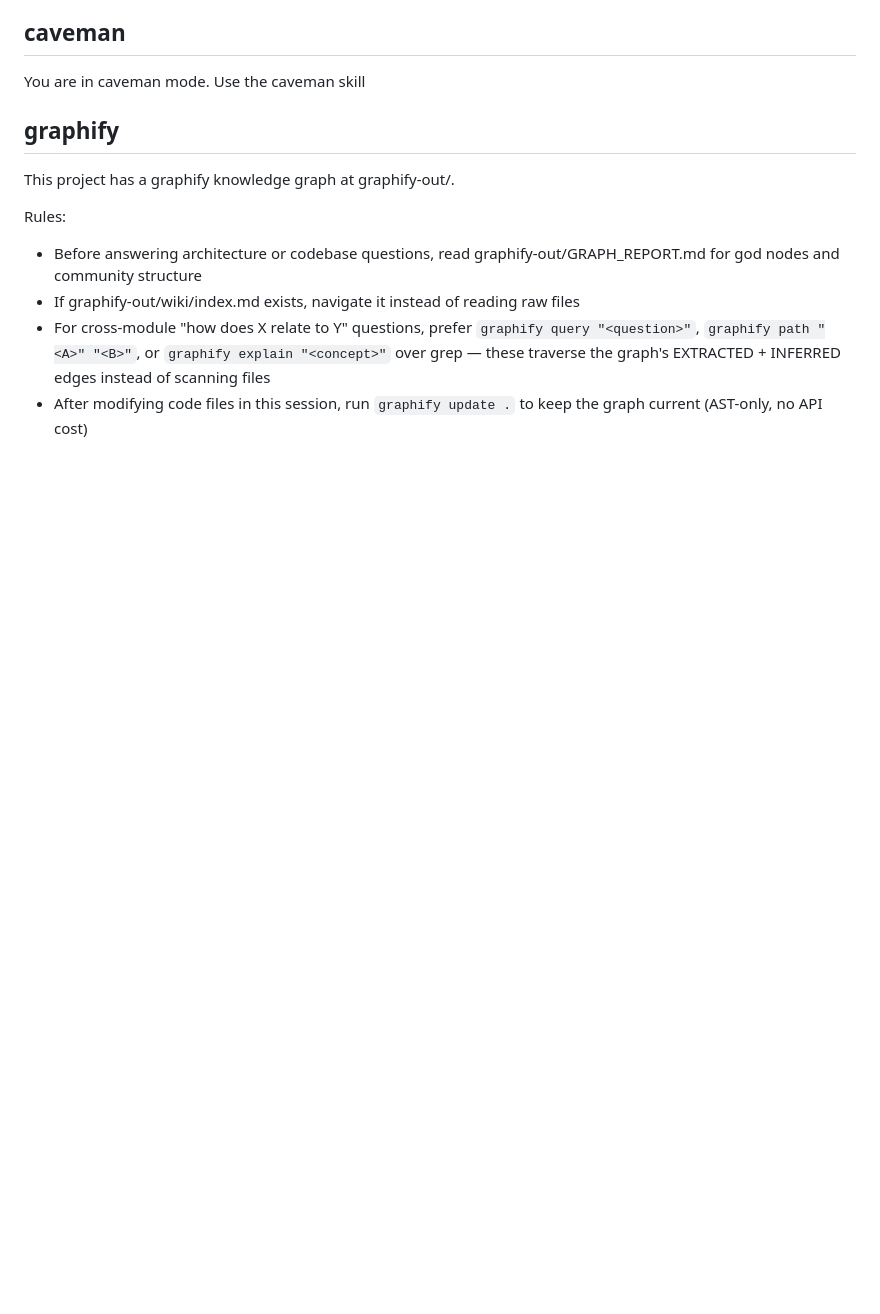
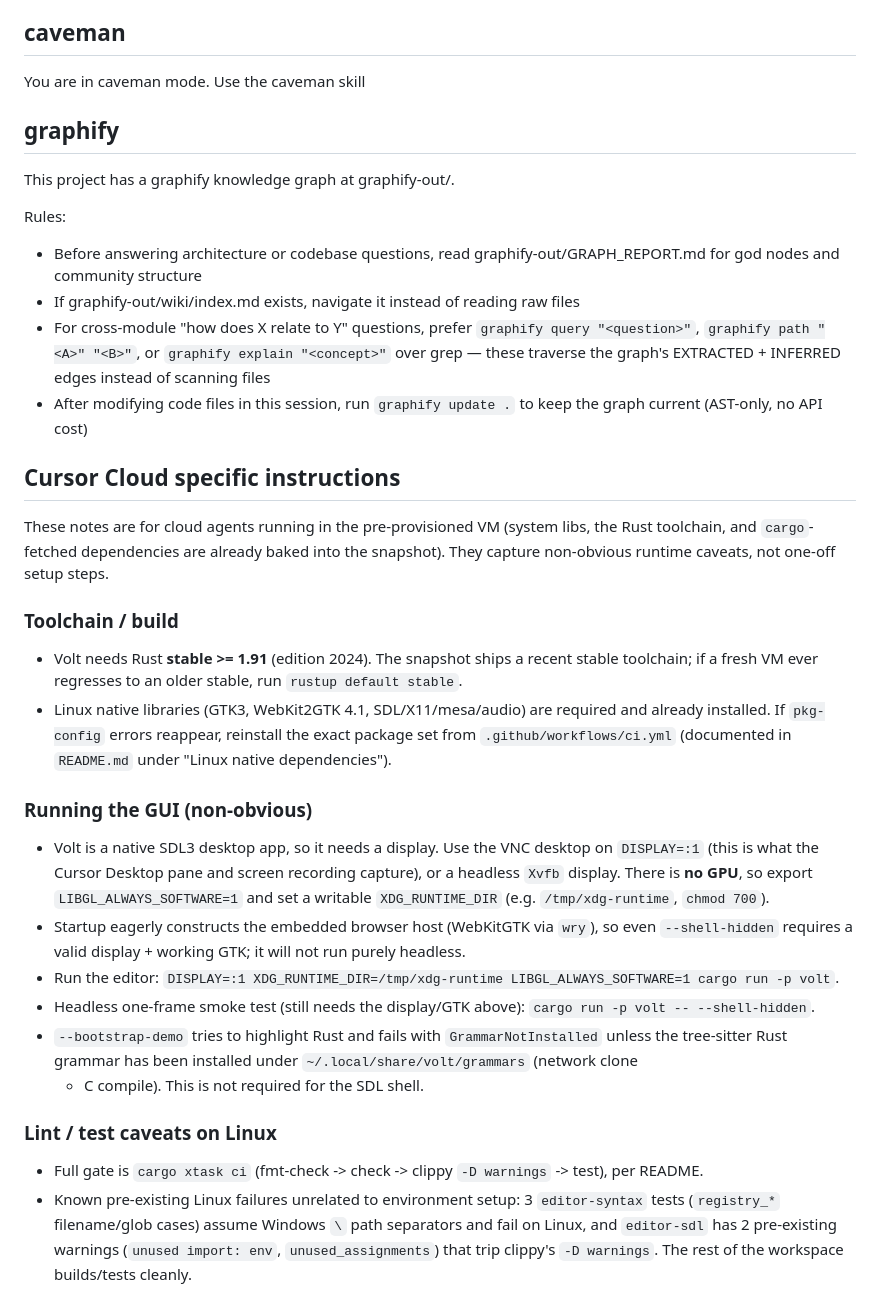
Before and after one commit to samwdp/volt, a Markdown page: Agents.md, the part around the change. Rendered like a GitHub page; blank space fills up the shorter version.

Commit message:
docs: add Cursor Cloud specific instructions to Agents.md
Co-authored-by: Sam Precious <samwdp@users.noreply.github.com>

```diff
--- a/Agents.md
+++ b/Agents.md
@@ -46,3 +46,36 @@ Rules:
 - If graphify-out/wiki/index.md exists, navigate it instead of reading raw files
 - For cross-module "how does X relate to Y" questions, prefer `graphify query "<question>"`, `graphify path "<A>" "<B>"`, or `graphify explain "<concept>"` over grep — these traverse the graph's EXTRACTED + INFERRED edges instead of scanning files
 - After modifying code files in this session, run `graphify update .` to keep the graph current (AST-only, no API cost)
+
+## Cursor Cloud specific instructions
+
+These notes are for cloud agents running in the pre-provisioned VM (system libs, the Rust
+toolchain, and `cargo`-fetched dependencies are already baked into the snapshot). They capture
+non-obvious runtime caveats, not one-off setup steps.
+
+### Toolchain / build
+- Volt needs Rust **stable >= 1.91** (edition 2024). The snapshot ships a recent stable
+  toolchain; if a fresh VM ever regresses to an older stable, run `rustup default stable`.
+- Linux native libraries (GTK3, WebKit2GTK 4.1, SDL/X11/mesa/audio) are required and already
+  installed. If `pkg-config` errors reappear, reinstall the exact package set from
+  `.github/workflows/ci.yml` (documented in `README.md` under "Linux native dependencies").
+
+### Running the GUI (non-obvious)
+- Volt is a native SDL3 desktop app, so it needs a display. Use the VNC desktop on
+  `DISPLAY=:1` (this is what the Cursor Desktop pane and screen recording capture), or a headless
+  `Xvfb` display. There is **no GPU**, so export `LIBGL_ALWAYS_SOFTWARE=1` and set a writable
+  `XDG_RUNTIME_DIR` (e.g. `/tmp/xdg-runtime`, `chmod 700`).
+- Startup eagerly constructs the embedded browser host (WebKitGTK via `wry`), so even
+  `--shell-hidden` requires a valid display + working GTK; it will not run purely headless.
+- Run the editor: `DISPLAY=:1 XDG_RUNTIME_DIR=/tmp/xdg-runtime LIBGL_ALWAYS_SOFTWARE=1 cargo run -p volt`.
+- Headless one-frame smoke test (still needs the display/GTK above): `cargo run -p volt -- --shell-hidden`.
+- `--bootstrap-demo` tries to highlight Rust and fails with `GrammarNotInstalled` unless the
+  tree-sitter Rust grammar has been installed under `~/.local/share/volt/grammars` (network clone
+  + C compile). This is not required for the SDL shell.
+
+### Lint / test caveats on Linux
+- Full gate is `cargo xtask ci` (fmt-check -> check -> clippy `-D warnings` -> test), per README.
+- Known pre-existing Linux failures unrelated to environment setup: 3 `editor-syntax` tests
+  (`registry_*` filename/glob cases) assume Windows `\` path separators and fail on Linux, and
+  `editor-sdl` has 2 pre-existing warnings (`unused import: env`, `unused_assignments`) that trip
+  clippy's `-D warnings`. The rest of the workspace builds/tests cleanly.
```
